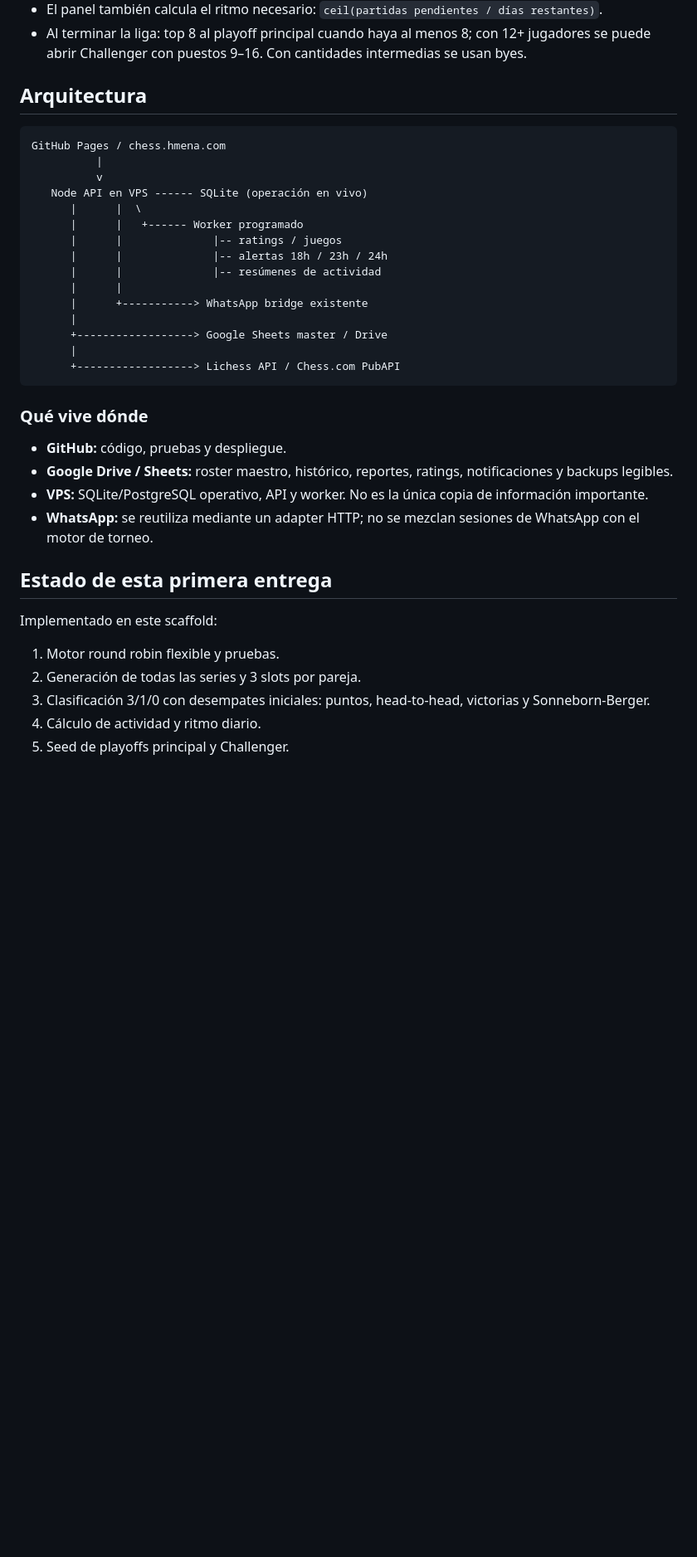
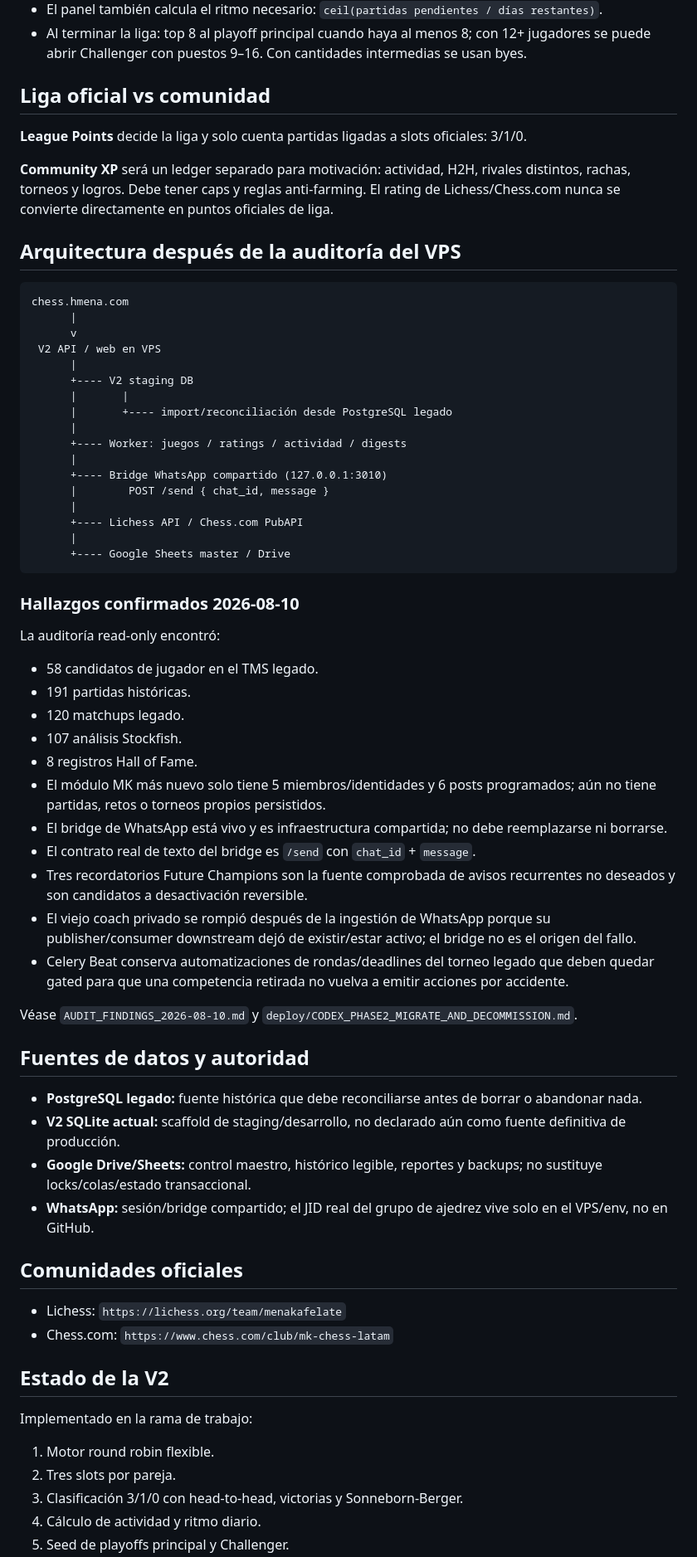
Before and after one commit to hefrot/torneo-ajedrez-web, a Markdown page: v2/README.md, the part around one of its changes. Shown at 83% size. Rendered like a GitHub page; blank space fills up the shorter version.

Commit message:
Update V2 architecture after VPS audit

````diff
--- a/v2/README.md
+++ b/v2/README.md
@@ -14,39 +14,70 @@ V2 reconstruye la liga histórica sin modificar la web anterior. El objetivo es
 - El panel también calcula el ritmo necesario: `ceil(partidas pendientes / días restantes)`.
 - Al terminar la liga: top 8 al playoff principal cuando haya al menos 8; con 12+ jugadores se puede abrir Challenger con puestos 9–16. Con cantidades intermedias se usan byes.
 
-## Arquitectura
+## Liga oficial vs comunidad
+
+**League Points** decide la liga y solo cuenta partidas ligadas a slots oficiales: 3/1/0.
+
+**Community XP** será un ledger separado para motivación: actividad, H2H, rivales distintos, rachas, torneos y logros. Debe tener caps y reglas anti-farming. El rating de Lichess/Chess.com nunca se convierte directamente en puntos oficiales de liga.
+
+## Arquitectura después de la auditoría del VPS
 
 ```text
-GitHub Pages / chess.hmena.com
-          |
-          v
-   Node API en VPS ------ SQLite (operación en vivo)
-      |      |  \
-      |      |   +------ Worker programado
-      |      |              |-- ratings / juegos
-      |      |              |-- alertas 18h / 23h / 24h
-      |      |              |-- resúmenes de actividad
-      |      |
-      |      +-----------> WhatsApp bridge existente
+chess.hmena.com
       |
-      +------------------> Google Sheets master / Drive
+      v
+ V2 API / web en VPS
       |
-      +------------------> Lichess API / Chess.com PubAPI
+      +---- V2 staging DB
+      |       |
+      |       +---- import/reconciliación desde PostgreSQL legado
+      |
+      +---- Worker: juegos / ratings / actividad / digests
+      |
+      +---- Bridge WhatsApp compartido (127.0.0.1:3010)
+      |        POST /send { chat_id, message }
+      |
+      +---- Lichess API / Chess.com PubAPI
+      |
+      +---- Google Sheets master / Drive
 ```
 
-### Qué vive dónde
+### Hallazgos confirmados 2026-08-10
 
-- **GitHub:** código, pruebas y despliegue.
-- **Google Drive / Sheets:** roster maestro, histórico, reportes, ratings, notificaciones y backups legibles.
-- **VPS:** SQLite/PostgreSQL operativo, API y worker. No es la única copia de información importante.
-- **WhatsApp:** se reutiliza mediante un adapter HTTP; no se mezclan sesiones de WhatsApp con el motor de torneo.
+La auditoría read-only encontró:
 
-## Estado de esta primera entrega
+- 58 candidatos de jugador en el TMS legado.
+- 191 partidas históricas.
+- 120 matchups legado.
+- 107 análisis Stockfish.
+- 8 registros Hall of Fame.
+- El módulo MK más nuevo solo tiene 5 miembros/identidades y 6 posts programados; aún no tiene partidas, retos o torneos propios persistidos.
+- El bridge de WhatsApp está vivo y es infraestructura compartida; no debe reemplazarse ni borrarse.
+- El contrato real de texto del bridge es `/send` con `chat_id` + `message`.
+- Tres recordatorios Future Champions son la fuente comprobada de avisos recurrentes no deseados y son candidatos a desactivación reversible.
+- El viejo coach privado se rompió después de la ingestión de WhatsApp porque su publisher/consumer downstream dejó de existir/estar activo; el bridge no es el origen del fallo.
+- Celery Beat conserva automatizaciones de rondas/deadlines del torneo legado que deben quedar gated para que una competencia retirada no vuelva a emitir acciones por accidente.
 
-Implementado en este scaffold:
+Véase `AUDIT_FINDINGS_2026-08-10.md` y `deploy/CODEX_PHASE2_MIGRATE_AND_DECOMMISSION.md`.
 
-1. Motor round robin flexible y pruebas.
-2. Generación de todas las series y 3 slots por pareja.
-3. Clasificación 3/1/0 con desempates iniciales: puntos, head-to-head, victorias y Sonneborn-Berger.
+## Fuentes de datos y autoridad
+
+- **PostgreSQL legado:** fuente histórica que debe reconciliarse antes de borrar o abandonar nada.
+- **V2 SQLite actual:** scaffold de staging/desarrollo, no declarado aún como fuente definitiva de producción.
+- **Google Drive/Sheets:** control maestro, histórico legible, reportes y backups; no sustituye locks/colas/estado transaccional.
+- **WhatsApp:** sesión/bridge compartido; el JID real del grupo de ajedrez vive solo en el VPS/env, no en GitHub.
+
+## Comunidades oficiales
+
+- Lichess: `https://lichess.org/team/menakafelate`
+- Chess.com: `https://www.chess.com/club/mk-chess-latam`
+
+## Estado de la V2
+
+Implementado en la rama de trabajo:
+
+1. Motor round robin flexible.
+2. Tres slots por pareja.
+3. Clasificación 3/1/0 con head-to-head, victorias y Sonneborn-Berger.
 4. Cálculo de actividad y ritmo diario.
 5. Seed de playoffs principal y Challenger.
````
Also changed, not shown: other parts of v2/README.md (+22 -29 lines).
